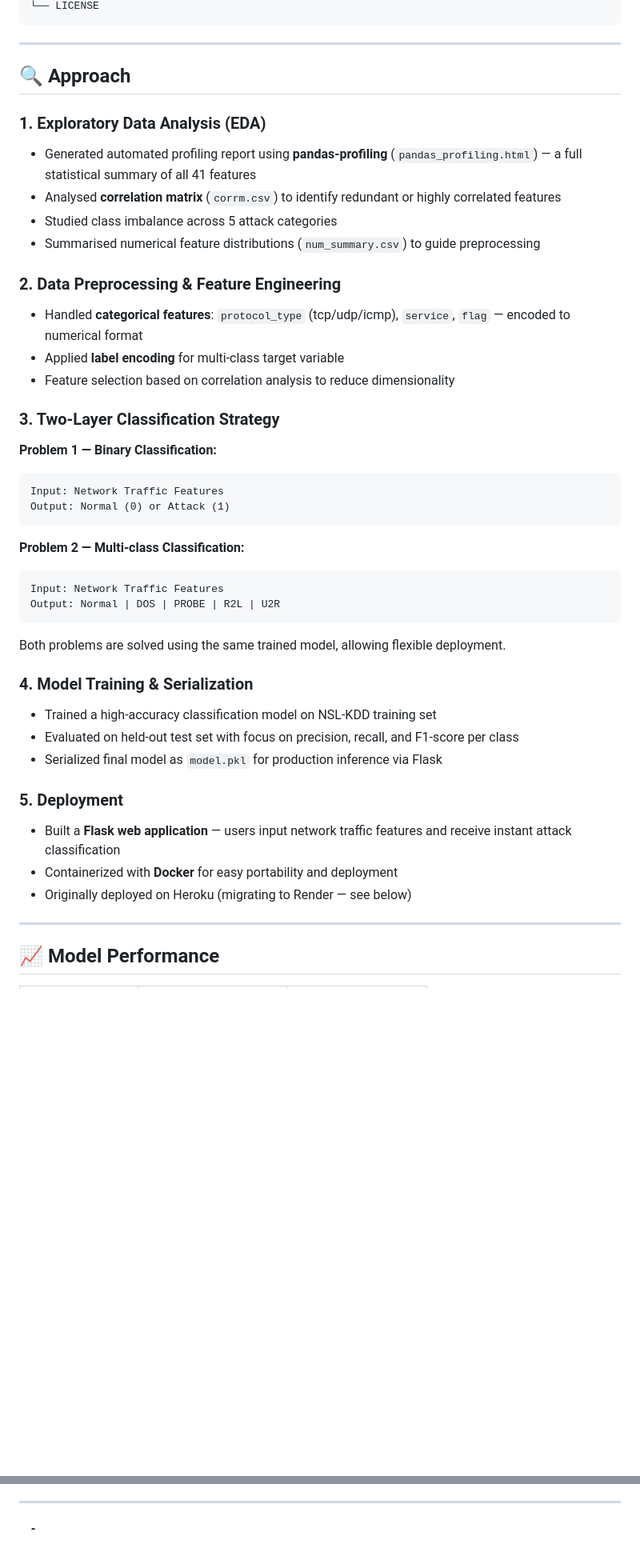
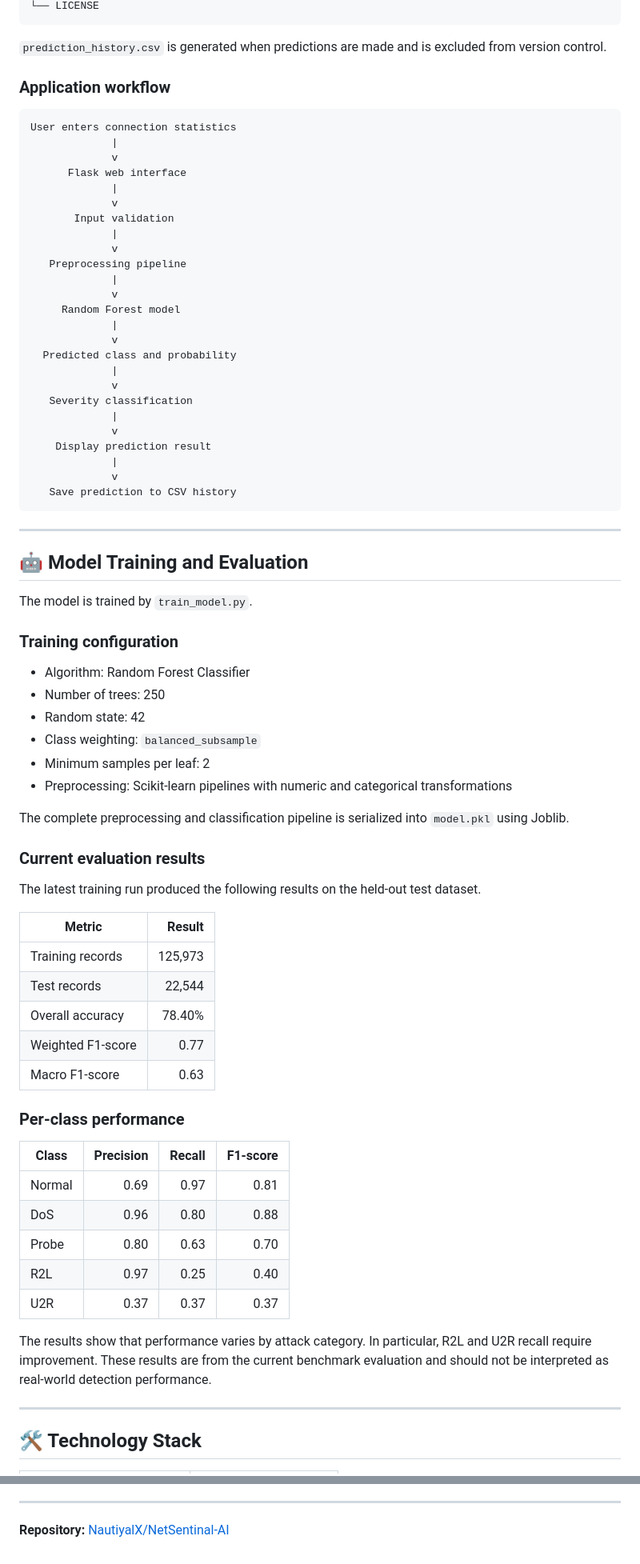
Before and after one commit to NautiyalX/NetSentinal-AI, a Markdown page: README.md, 2 parts joined by grey strips. Shown at 80% size. Rendered like a GitHub page; blank space fills up the shorter version.

Commit message:
Revise README for NetSentinel project overview
Updated project title and description, added key features, and improved structure.

````diff
--- a/README.md
+++ b/README.md
@@ -100,48 +158,80 @@ Network-Intrusion-Detection-System/
 └── LICENSE
+```
+
+`prediction_history.csv` is generated when predictions are made and is excluded from version control.
+
+### Application workflow
+
+```text
+User enters connection statistics
+             |
+             v
+      Flask web interface
+             |
+             v
+       Input validation
+             |
+             v
+   Preprocessing pipeline
+             |
+             v
+     Random Forest model
+             |
+             v
+  Predicted class and probability
+             |
+             v
+   Severity classification
+             |
+             v
+    Display prediction result
+             |
+             v
+   Save prediction to CSV history
 ```
 
 ---
 
-## 🔍 Approach
+## 🤖 Model Training and Evaluation
 
-### 1. Exploratory Data Analysis (EDA)
-- Generated automated profiling report using **pandas-profiling** (`pandas_profiling.html`) — a full statistical summary of all 41 features
-- Analysed **correlation matrix** (`corrm.csv`) to identify redundant or highly correlated features
-- Studied class imbalance across 5 attack categories
-- Summarised numerical feature distributions (`num_summary.csv`) to guide preprocessing
+The model is trained by `train_model.py`.
 
-### 2. Data Preprocessing & Feature Engineering
-- Handled **categorical features**: `protocol_type` (tcp/udp/icmp), `service`, `flag` — encoded to numerical format
-- Applied **label encoding** for multi-class target variable
-- Feature selection based on correlation analysis to reduce dimensionality
+### Training configuration
 
-### 3. Two-Layer Classification Strategy
+- Algorithm: Random Forest Classifier
+- Number of trees: 250
+- Random state: 42
+- Class weighting: `balanced_subsample`
+- Minimum samples per leaf: 2
+- Preprocessing: Scikit-learn pipelines with numeric and categorical transformations
 
-**Problem 1 — Binary Classification:**
-```
-Input: Network Traffic Features
-Output: Normal (0) or Attack (1)
-```
+The complete preprocessing and classification pipeline is serialized into `model.pkl` using Joblib.
 
-**Problem 2 — Multi-class Classification:**
-```
-Input: Network Traffic Features
-Output: Normal | DOS | PROBE | R2L | U2R
-```
+### Current evaluation results
 
-Both problems are solved using the same trained model, allowing flexible deployment.
+The latest training run produced the following results on the held-out test dataset.
 
-### 4. Model Training & Serialization
-- Trained a high-accuracy classification model on NSL-KDD training set
-- Evaluated on held-out test set with focus on precision, recall, and F1-score per class
-- Serialized final model as `model.pkl` for production inference via Flask
+| Metric | Result |
+|---|---:|
+| Training records | 125,973 |
+| Test records | 22,544 |
+| Overall accuracy | 78.40% |
+| Weighted F1-score | 0.77 |
+| Macro F1-score | 0.63 |
 
-### 5. Deployment
-- Built a **Flask web application** — users input network traffic features and receive instant attack classification
-- Containerized with **Docker** for easy portability and deployment
-- Originally deployed on Heroku (migrating to Render — see below)
+### Per-class performance
+
+| Class | Precision | Recall | F1-score |
+|---|---:|---:|---:|
+| Normal | 0.69 | 0.97 | 0.81 |
+| DoS | 0.96 | 0.80 | 0.88 |
+| Probe | 0.80 | 0.63 | 0.70 |
+| R2L | 0.97 | 0.25 | 0.40 |
+| U2R | 0.37 | 0.37 | 0.37 |
+
+The results show that performance varies by attack category. In particular, R2L and U2R recall require improvement. These results are from the current benchmark evaluation and should not be interpreted as real-world detection performance.
 
 ---
 
-## 📈 Model Performance
+## 🛠️ Technology Stack
 
@@ -247,5 +404,4 @@ This project addresses two fundamentally different detection paradigms:
 
 ---
 
-
-*
+**Repository:** [NautiyalX/NetSentinal-AI](https://github.com/NautiyalX/NetSentinal-AI)
````
Also changed, not shown: other parts of README.md (+256 -131 lines).
